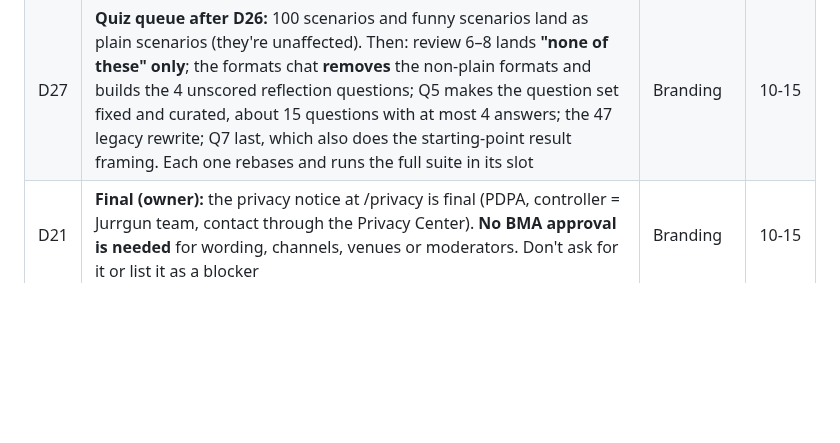
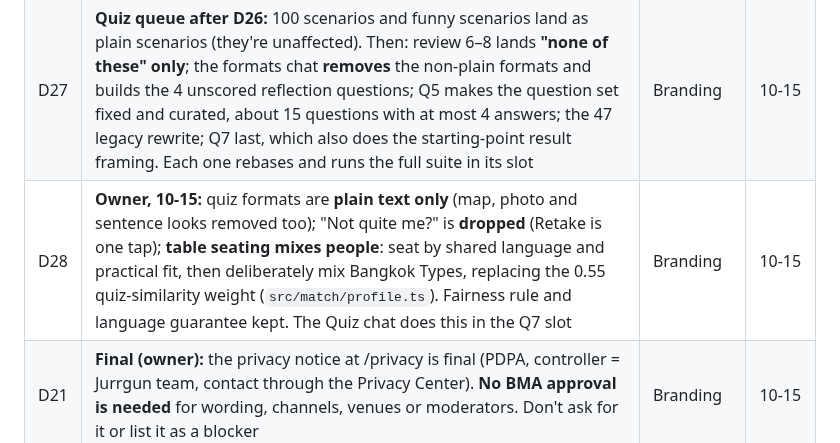
Before and after one commit to thesandoman/jurrgun, a Markdown page: design/reference/project-state.md, the part around the change. Drawn GitHub-style; blank space fills up the shorter version.

Commit message:
Project state: plain text quiz, no Not quite me, mixed seating (D28)
Co-Authored-By: Claude Opus 5.5 <noreply@anthropic.com>

```diff
--- a/design/reference/project-state.md
+++ b/design/reference/project-state.md
@@ -51,6 +51,7 @@ All chats share one Mac. Running renders and test suites at the same time pushed
 | D25 | **Quiz queue (owner, updated):** Q5 follow-up (now), the funny chat's D/F-check commit, 100 scenarios, funny scenarios, quiz review 6–8 (session local_1759fa88), Q-D3 formats (interactive formats chat), the 47 legacy rewrite (local_af0a6330, which also does main's place fixes from place-verification.md), the adaptive quiz Q7 last; then Regular Tables, then admin partners and measurement. Every quiz chat fixes its own place keys per `design/reference/place-verification.md` | Branding | 10-15 |
 | D26 | **A human quiz, no gamification** (owner, 10-15, replaces Q-D3 and parts of D20 and D24): authentic, meaningful, human; no game mechanics; avoid paradox of choice and false precision. **(1)** Plain scenarios only: no binaries (this or that, would you rather), no sliders, rank, duels, "Next stop", map, photo or sentence formats; Q-D3 is dropped. **(2)** No randomisation: everyone in a segment gets the same curated questions in the same order, so a retake shows real change rather than a different draw. The adaptive follow-ups (Q7) still ask more only when a result is unsure. **(3)** About 15 questions, at most 4 answers each, plus **"none of these"** on every question (doesn't count against the type). **(4)** Four short reflection questions at the end, optional and **not scored**: what you like about Bangkok, what you'd change, your favourite area, thing or specific place, and where you haven't been yet. They feed My Bangkok on the profile, City Pulse (what you'd change, with consent) and Passport and first-table suggestions (not been yet). **(5)** The result is a starting point ("how you seem to enjoy Bangkok right now"), with the honest blend and near types, never a score or a fixed label. **(6)** No cheering: no "halfway!", confetti, badges or reactions in the quiz; a quiet progress line only | Branding | 10-15 |
 | D27 | **Quiz queue after D26:** 100 scenarios and funny scenarios land as plain scenarios (they're unaffected). Then: review 6–8 lands **"none of these" only**; the formats chat **removes** the non-plain formats and builds the 4 unscored reflection questions; Q5 makes the question set fixed and curated, about 15 questions with at most 4 answers; the 47 legacy rewrite; Q7 last, which also does the starting-point result framing. Each one rebases and runs the full suite in its slot | Branding | 10-15 |
+| D28 | **Owner, 10-15:** quiz formats are **plain text only** (map, photo and sentence looks removed too); "Not quite me?" is **dropped** (Retake is one tap); **table seating mixes people**: seat by shared language and practical fit, then deliberately mix Bangkok Types, replacing the 0.55 quiz-similarity weight (`src/match/profile.ts`). Fairness rule and language guarantee kept. The Quiz chat does this in the Q7 slot | Branding | 10-15 |
 | D21 | **Final (owner):** the privacy notice at /privacy is final (PDPA, controller = Jurrgun team, contact through the Privacy Center). **No BMA approval is needed** for wording, channels, venues or moderators. Don't ask for it or list it as a blocker | Branding | 10-15 |
 | D14 | **Quiz chats merge in this order** (owner, 18:50, in Branding): (1) "Audit the quiz bank and write its blueprint" lands first; (2) Q5 "Make the quiz fit each member's profile and mode" rebases on it and lands; (3) "Write 100 new Bangkok scenarios" and "Add funny and personality scenarios" rebase and fill the new structure. "Add interactive question formats" can land any time if it stays out of `src/vibe/bank` and `generator.ts`, otherwise after (2). Q5 is then folded into Task 10 and deployed. Each chat rebases on `main` before pushing, and only one quiz chat pushes at a time. **(1) and (2) done:** Q5 + Task 10 landed; the content chats are next and fill `set`, `audience`, `bank/segment-prompts.ts` and `bank/plain-english.ts` | Branding | 10-15 18:50 |
 
```
